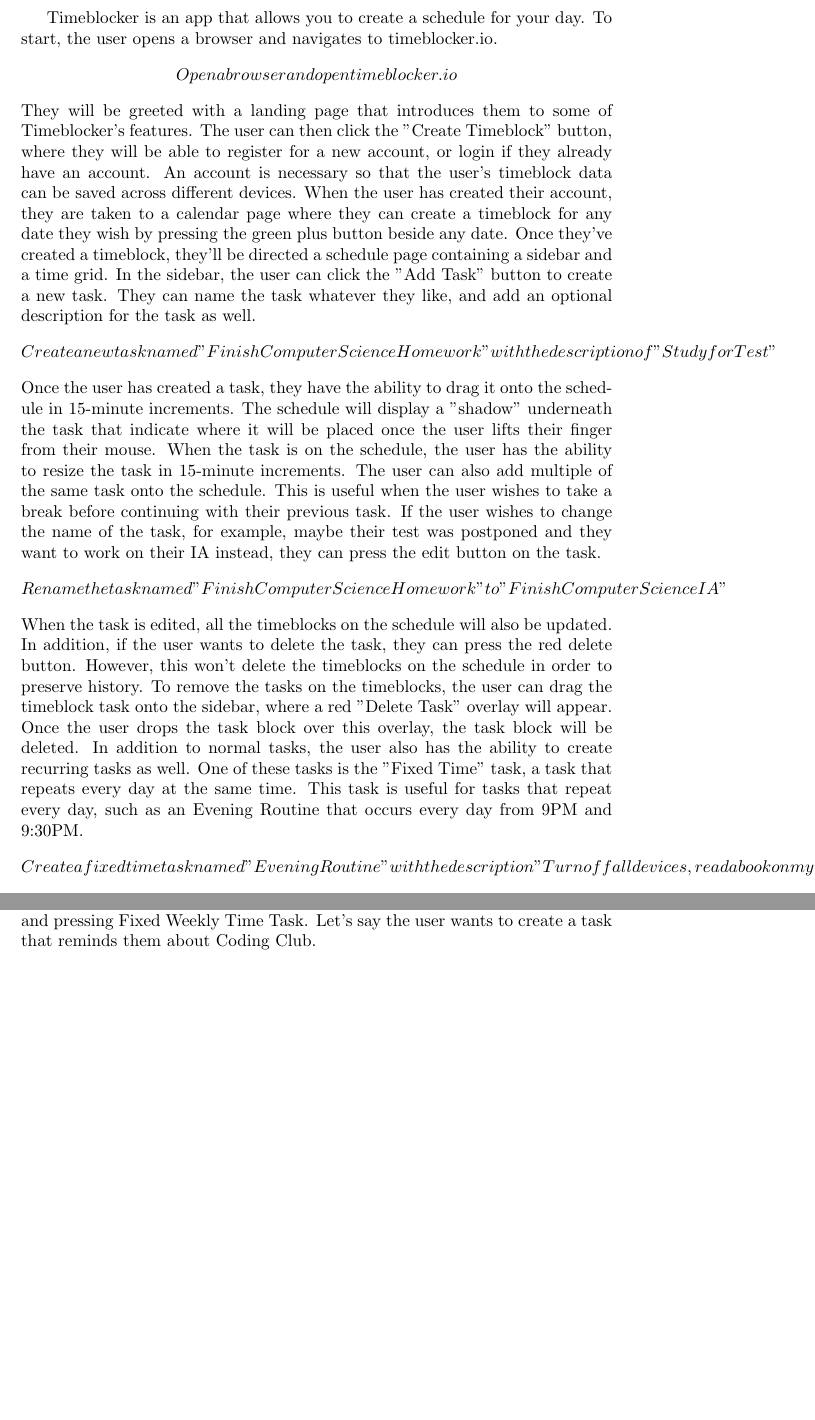
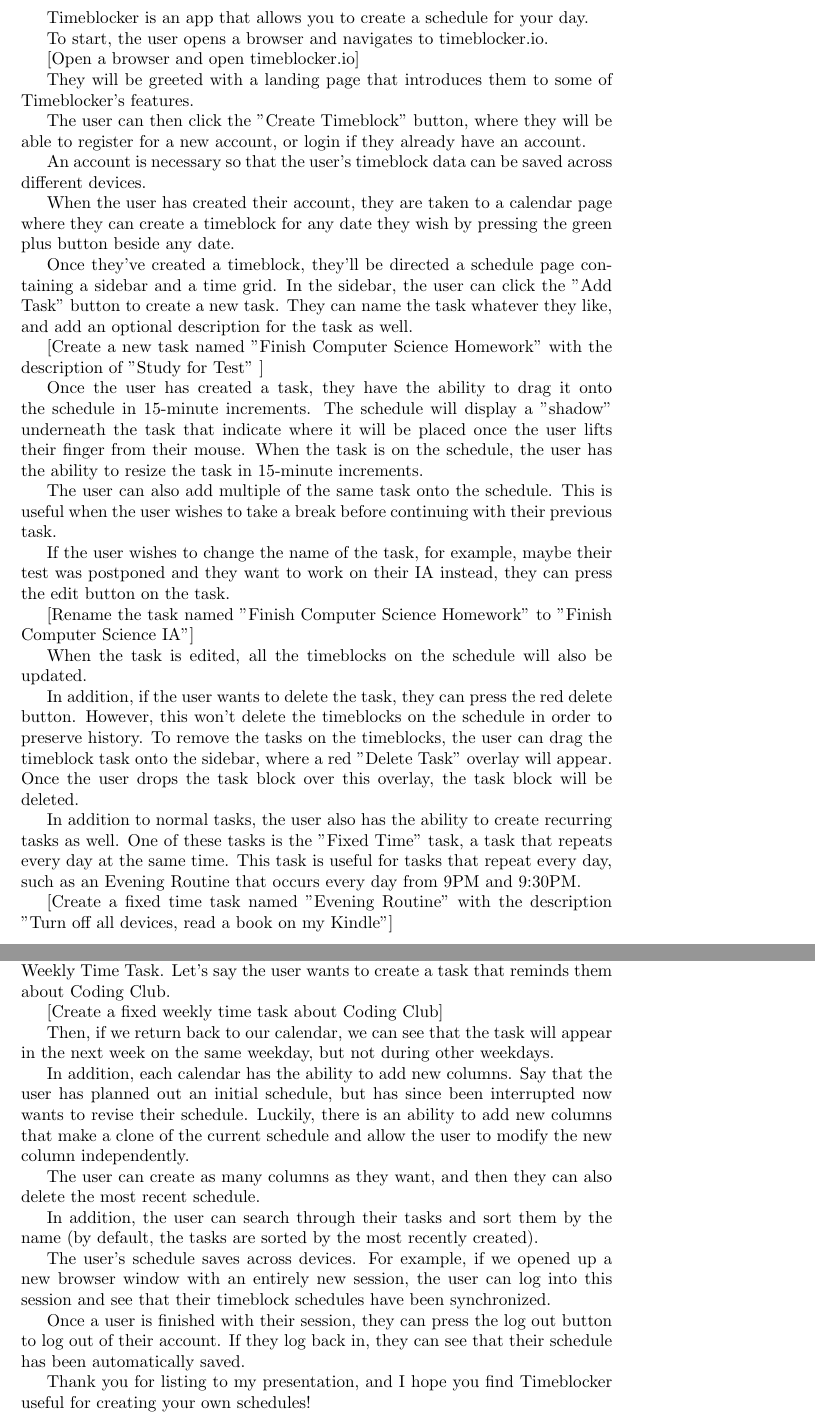
Before and after one commit to leonsilicon/timeblocker, a LaTeX document (docs/Crit_D_Functionality_Script.tex): two parts of pages 1 and 2 of 2, joined at a grey line, cut so that both start at the same text, the shorter picture padded with empty space. Compiled offline with pdfLaTeX.

Commit message:
docs: update script

```diff
--- a/docs/Crit_D_Functionality_Script.tex
+++ b/docs/Crit_D_Functionality_Script.tex
@@ -3,26 +3,34 @@
 \documentclass[notitlepage]{report}
 
 \begin{document}
+\obeylines
 Timeblocker is an app that allows you to create a schedule for your day.
 To start, the user opens a browser and navigates to timeblocker.io.
-\[Open a browser and open timeblocker.io\]
+[Open a browser and open timeblocker.io]
 They will be greeted with a landing page that introduces them to some of Timeblocker's features.
 The user can then click the "Create Timeblock" button, where they will be able to register for a new account, or login if they already have an account.
 An account is necessary so that the user's timeblock data can be saved across different devices.
 When the user has created their account, they are taken to a calendar page where they can create a timeblock for any date they wish by pressing the green plus button beside any date.
 Once they've created a timeblock, they'll be directed a schedule page containing a sidebar and a time grid. In the sidebar, the user can click the "Add Task" button to create a new task. They can name the task whatever they like, and add an optional description for the task as well.
-\[Create a new task named "Finish Computer Science Homework" with the description of "Study for Test" \]
+[Create a new task named "Finish Computer Science Homework" with the description of "Study for Test" ]
 Once the user has created a task, they have the ability to drag it onto the schedule in 15-minute increments. The schedule will display a "shadow" underneath the task that indicate where it will be placed once the user lifts their finger from their mouse. When the task is on the schedule, the user has the ability to resize the task in 15-minute increments.
 The user can also add multiple of the same task onto the schedule. This is useful when the user wishes to take a break before continuing with their previous task.
 If the user wishes to change the name of the task, for example, maybe their test was postponed and they want to work on their IA instead, they can press the edit button on the task.
-\[Rename the task named "Finish Computer Science Homework" to "Finish Computer Science IA"\]
+[Rename the task named "Finish Computer Science Homework" to "Finish Computer Science IA"]
 When the task is edited, all the timeblocks on the schedule will also be updated.
 In addition, if the user wants to delete the task, they can press the red delete button. However, this won't delete the timeblocks on the schedule in order to preserve history. To remove the tasks on the timeblocks, the user can drag the timeblock task onto the sidebar, where a red "Delete Task" overlay will appear. Once the user drops the task block over this overlay, the task block will be deleted.
 In addition to normal tasks, the user also has the ability to create recurring tasks as well. One of these tasks is the "Fixed Time" task, a task that repeats every day at the same time. This task is useful for tasks that repeat every day, such as an Evening Routine that occurs every day from 9PM and 9:30PM.
-\[Create a fixed time task named "Evening Routine" with the description "Turn off all devices, read a book on my Kindle"\]
+[Create a fixed time task named "Evening Routine" with the description "Turn off all devices, read a book on my Kindle"]
 A fixed time task can be differentiated by its color; whereas normal one-time tasks are light red, fixed time tasks are light orange.
 If we navigate back to our calendar by pressing the left arrow in the top-left of the screen, we can see that instead of a green plus sign on today's date, there is an orange edit circle and a red delete icon. The orange edit circle lets us edit our timeblock, and the delete icon lets us delete our timeblock and start new.
 If we create a new timeblock for tomorrow, we will see that our "Evening Routine" task automatically appears on our timeblock schedule.
 In addition to fixed time tasks, there are also fixed weekly time tasks that occur at the same time on certain days. This is useful for representing tasks such as extracurricular courses/meetings. We can create a fixed weekly time task by pressing the dropdown beside the Add Task button and pressing Fixed Weekly Time Task. Let's say the user wants to create a task that reminds them about Coding Club.
-\[\]
+[Create a fixed weekly time task about Coding Club]
+Then, if we return back to our calendar, we can see that the task will appear in the next week on the same weekday, but not during other weekdays.
+In addition, each calendar has the ability to add new columns. Say that the user has planned out an initial schedule, but has since been interrupted now wants to revise their schedule. Luckily, there is an ability to add new columns that make a clone of the current schedule and allow the user to modify the new column independently.
+The user can create as many columns as they want, and then they can also delete the most recent schedule.
+In addition, the user can search through their tasks and sort them by the name (by default, the tasks are sorted by the most recently created).
+The user's schedule saves across devices. For example, if we opened up a new browser window with an entirely new session, the user can log into this session and see that their timeblock schedules have been synchronized.
+Once a user is finished with their session, they can press the log out button to log out of their account. If they log back in, they can see that their schedule has been automatically saved.
+Thank you for listing to my presentation, and I hope you find Timeblocker useful for creating your own schedules!
 \end{document}
```
Also changed, not shown: .latex-workflow/Crit_D_Functionality_Script/Appendix.tex (added, +1 -0 lines), .latex-workflow/Crit_D_Functionality_Script/Crit_A_Planning.tex (added, +1 -0 lines), .latex-workflow/Crit_D_Functionality_Script/Crit_B_Design.tex (added, +1 -0 lines), .latex-workflow/Crit_D_Functionality_Script/Crit_B_Record_of_tasks.tex (added, +1 -0 lines), .latex-workflow/Crit_D_Functionality_Script/Crit_C_Development.tex (added, +1 -0 lines), .latex-workflow/Crit_D_Functionality_Script/Crit_D_Functionality_Script.tex (added, +1 -0 lines), .latex-workflow/Crit_D_Functionality_Script/Crit_E_Evaluation.tex (added, +1 -0 lines), .latex-workflow/Crit_D_Functionality_Script/Crit_D_Functionality_Script.pdf (added), 3 other files.
